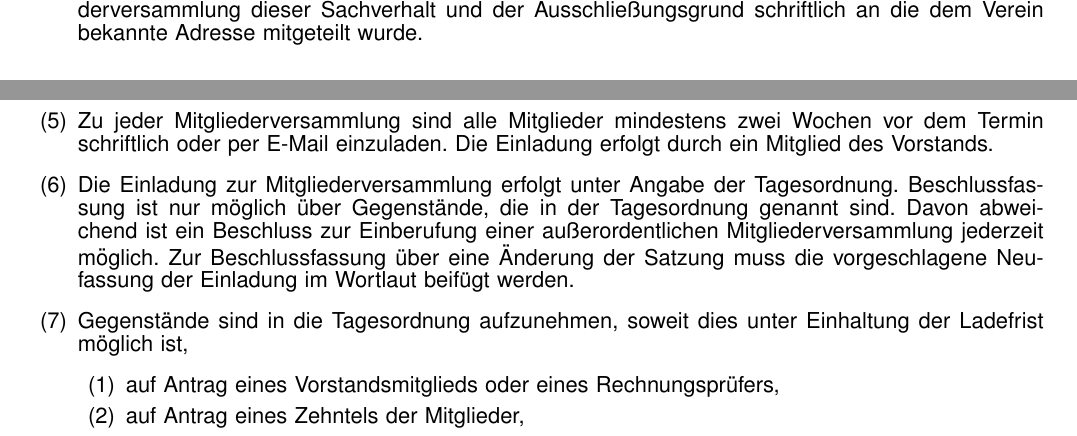
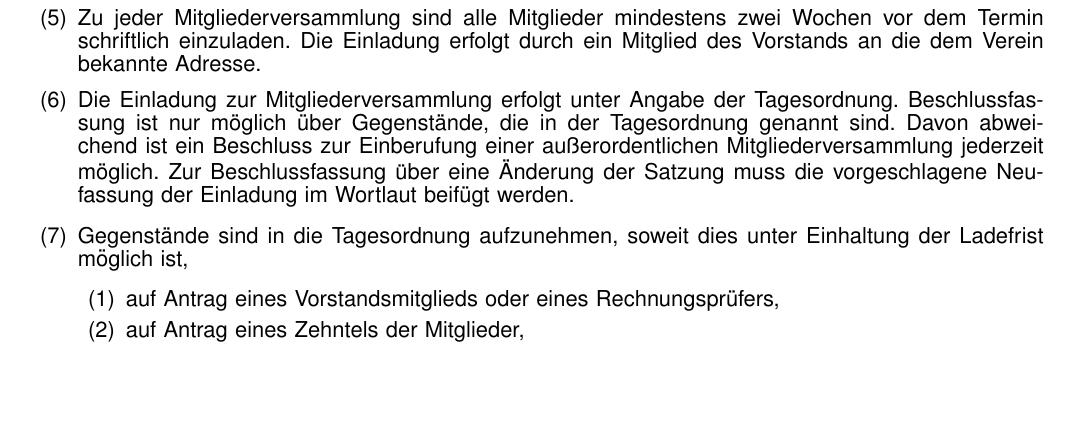
Before and after one commit to timof/uplug, a LaTeX document (satzung.tex): two parts of pages 1 and 3 of 3 before the commit and part of page 3 of 3 after it, the two joined at a grey line, cut at the place of the change, the shorter picture padded with empty space. Compiled offline with pdfLaTeX.

Commit message:
...an die bekannte Adresse.. fuer _alle_ einladungen / email gilt als schriftlich

```diff
--- a/satzung.tex
+++ b/satzung.tex
@@ -121,8 +121,10 @@ Eintragung beim Amtsgericht Potsdam wird angestrebt.
        {\"U}ber den Ausschluss kann die Mitgliederversammlung auch in
        Abwesenheit des betroffenen Mitgliedes beschlie{\ss}en, wenn
        dem auszuschlie{\ss}enden Mitglied mit der Ladung zur Mitgliederversammlung
-       dieser Sachverhalt und der Ausschlie{\ss}ungsgrund schriftlich an die dem Verein
-       bekannte Adresse mitgeteilt wurde.
+       dieser Sachverhalt und der Ausschlie{\ss}ungsgrund
+       % schriftlich an die dem Verein bekannte Adresse
+       % ^ ist allmemein fuer _alle_ einladungen zur MV so geregelt!
+       mitgeteilt wurde.
 }
 
 \paragraf{Rechte und Pflichten der Mitglieder}
@@ -204,10 +206,10 @@ Organe des Vereins sind die Mitgliederversammlung und der Vorstand.
                 vier Wochen nach Antragseingang durchzuf{\"u}hren.
      }
    \item Zu jeder Mitgliederversammlung sind alle Mitglieder mindestens zwei Wochen vor
-       dem Termin schriftlich oder per E-Mail einzuladen.
-       Die Einladung erfolgt durch ein Mitglied des Vorstands.
-       % In dringenden F{\"a}llen kann die Ladefrist unter Angabe des Dringlichkeitsgrundes
-       % auf eine Woche verk{\"u}rzt werden.
+       dem Termin schriftlich einzuladen.
+       % fuer eine LUG gilt "email" als "schriftlich": siehe (2) in http://www.gesetze-im-internet.de/bgb/__127.html
+       % (schlimmstenfalls muessen wir dann auf ausdruecklichen wunsch die email ausdrucken und unterschreiben)
+       Die Einladung erfolgt durch ein Mitglied des Vorstands an die dem Verein bekannte Adresse.
    \item
        Die Einladung zur Mitgliederversammlung erfolgt unter Angabe der Tagesordnung.
        Beschlussfassung ist nur m{\"o}glich {\"u}ber Gegenst{\"a}nde, die in der Tagesordnung
```
Also changed, not shown: satzung.pdf.
